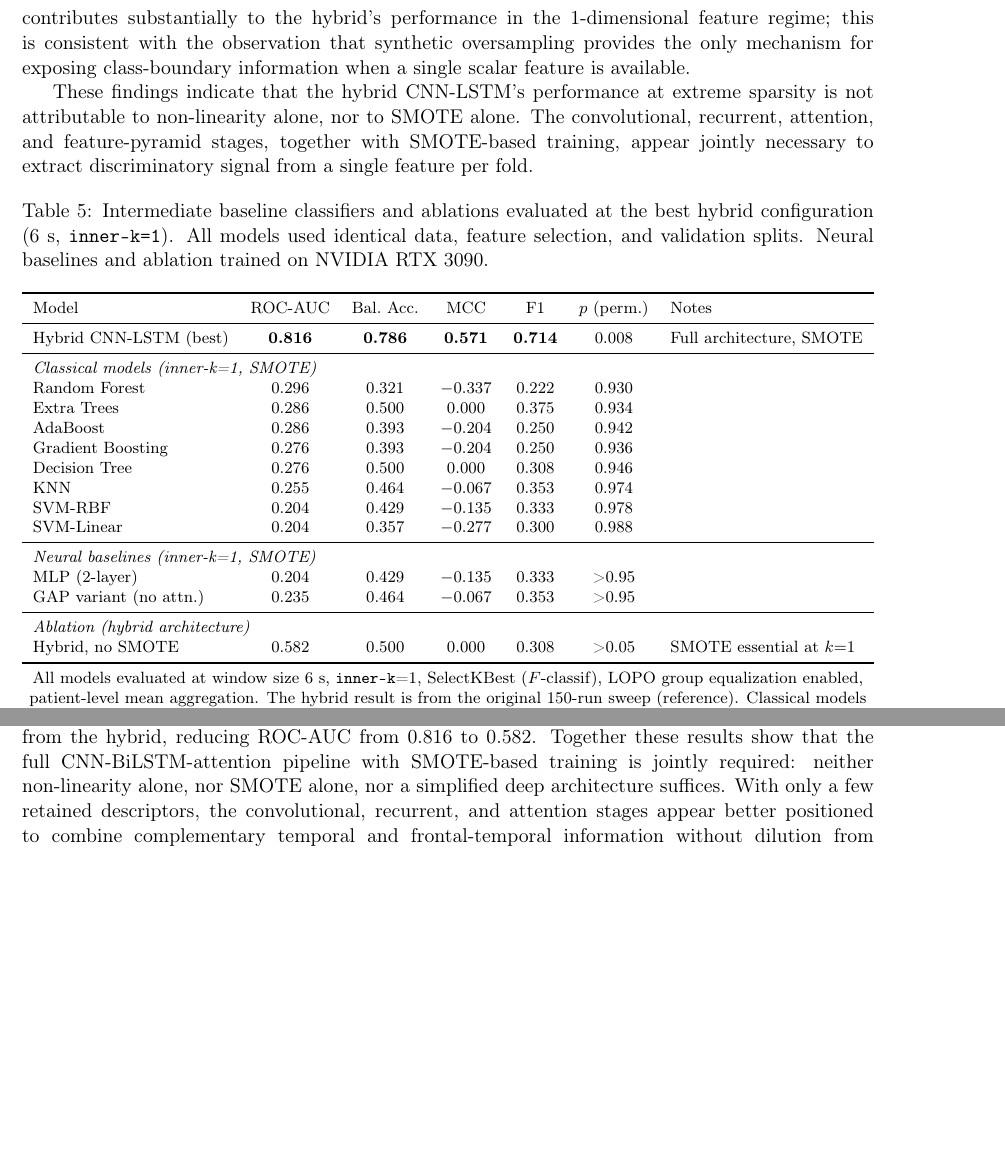
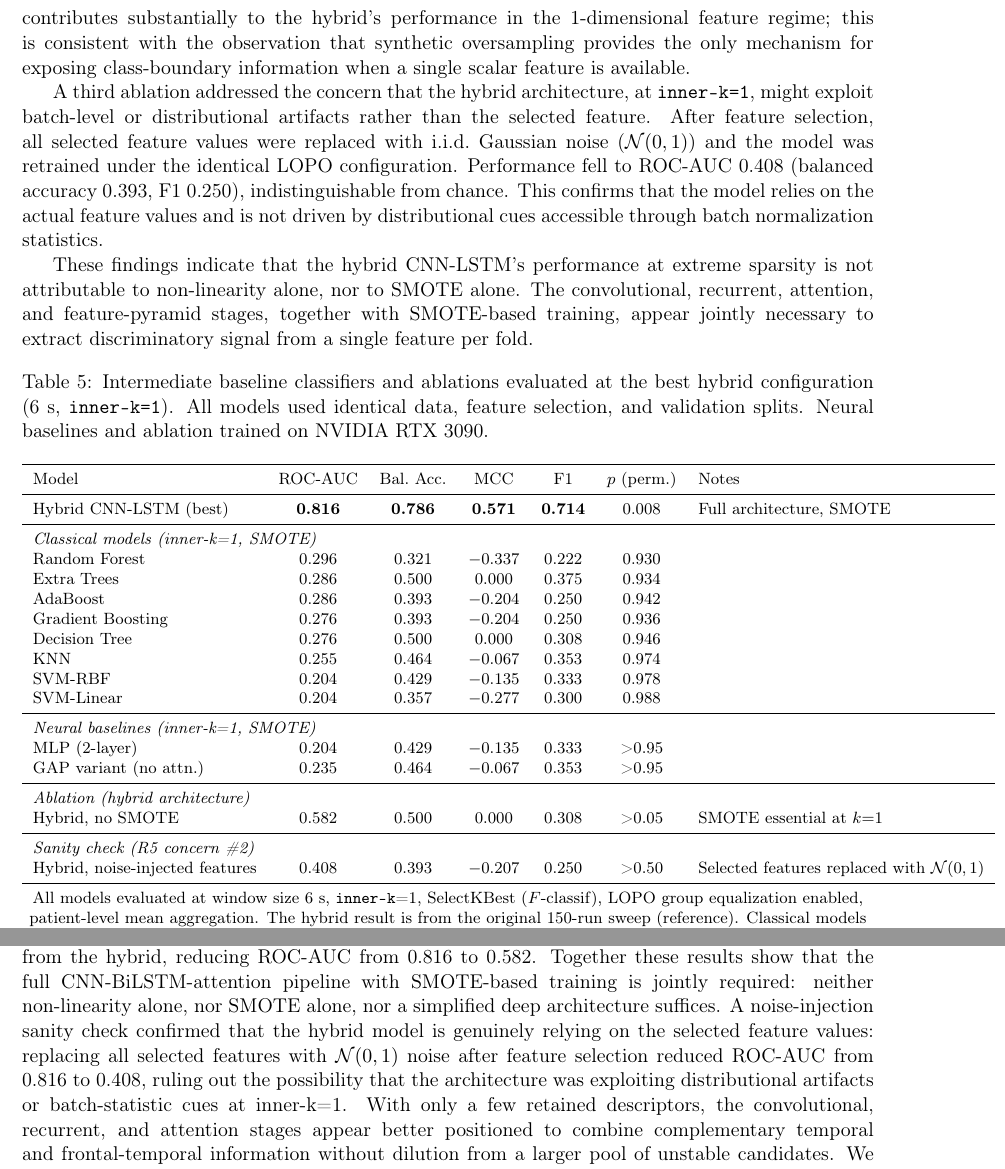
Before and after one commit to AbinZorto/eeg-mlflow, a LaTeX paper (paper/main.tex, which reads paper/sections/discussion.tex, paper/sections/results.tex, paper/tables/intermediate_baselines.tex): two parts of pages 19 and 23 of 31 before the commit and two parts of pages 19 and 23 of 32 after it, joined at a grey line, cut so that both start at the same text, the shorter picture padded with empty space. Compiled offline with pdfLaTeX.

Commit message:
feat: add noise sanity check result (R5#2) — ROC-AUC drops from 0.816 to 0.408

```diff
--- a/paper/sections/discussion.tex
+++ b/paper/sections/discussion.tex
@@ -2,7 +2,7 @@ The strongest patient-level discrimination in this sweep emerged from the sparse
 
 Statistical inference was assessed with permutation tests and three tiers of multiple-comparisons correction to account for the structured sweep design. The raw permutation p-value of $p=0.008$ survives the primary structured correction (2 model families, $p_\text{corr}=0.016$) at $\alpha=0.05$. As robustness checks, we computed a max-T permutation correction across all 150 configurations ($p_\text{corr}=0.302$) and a full-sweep Bonferroni ($p_\text{corr}=1.00$), the latter being mechanically uninformative given the 150-test multiplier. We adopt the 2-family correction as the primary inference because the inner-k and window-size factors represent exploratory levels of a single hypothesis rather than independent comparisons, and report all tiers for complete transparency. Several additional caveats qualify the results. The study is limited to $n=21$ participants with a 7:14 class imbalance, producing wide bootstrap confidence intervals (e.g., ROC-AUC 95\% CI: 0.600--0.990) that span both chance-level and near-perfect performance. The hybrid model's hyperparameters were inherited from a standard configuration rather than tuned specifically on this cohort; while this reduces researcher degrees of freedom, the configuration may not be optimal for the present data.
 
-One plausible explanation for the performance gap between models is that aggressive per-fold pruning removed weak or redundant handcrafted features and exposed a compact signal set whose interactions were more useful to the hybrid architecture than to a linear decision boundary. Supporting this interpretation, eight classical classifiers and two neural baselines (2-layer MLP, GAP architecture variant) were evaluated at the identical \texttt{inner-k=1} configuration; all performed at or below chance (ROC-AUC 0.204--0.296, Table~\ref{tab:intermediate-baselines}). An additional ablation removed SMOTE from the hybrid, reducing ROC-AUC from 0.816 to 0.582. Together these results show that the full CNN-BiLSTM-attention pipeline with SMOTE-based training is jointly required: neither non-linearity alone, nor SMOTE alone, nor a simplified deep architecture suffices. With only a few retained descriptors, the convolutional, recurrent, and attention stages appear better positioned to combine complementary temporal and frontal-temporal information without dilution from a larger pool of unstable candidates. We did not compute formal paired statistical tests (e.g., DeLong or bootstrapped AUC comparison) between the two model families because the best configurations operate at different inner-k values (1 vs.\ 30). At matched inner-k values near the hybrid's optimum, the SVM operates near chance (ROC-AUC $\approx$ 0.4--0.5; Figure~\ref{fig:sweep-innerk-roc}), so the performance gap is large enough that formal testing at the matched optimum would add limited insight. The intermediate-baseline experiment (Table~\ref{tab:intermediate-baselines}) provides complementary evidence: ten alternative models all fail at inner-k=1, supporting the conclusion that the hybrid's advantage is not a statistical artifact of the sweep. This interpretation remains provisional, but it is consistent with the sweep pattern and with the marked separation between the best sparse hybrid run and the broader-budget linear baseline.
+One plausible explanation for the performance gap between models is that aggressive per-fold pruning removed weak or redundant handcrafted features and exposed a compact signal set whose interactions were more useful to the hybrid architecture than to a linear decision boundary. Supporting this interpretation, eight classical classifiers and two neural baselines (2-layer MLP, GAP architecture variant) were evaluated at the identical \texttt{inner-k=1} configuration; all performed at or below chance (ROC-AUC 0.204--0.296, Table~\ref{tab:intermediate-baselines}). An additional ablation removed SMOTE from the hybrid, reducing ROC-AUC from 0.816 to 0.582. Together these results show that the full CNN-BiLSTM-attention pipeline with SMOTE-based training is jointly required: neither non-linearity alone, nor SMOTE alone, nor a simplified deep architecture suffices. A noise-injection sanity check confirmed that the hybrid model is genuinely relying on the selected feature values: replacing all selected features with $\mathcal{N}(0,1)$ noise after feature selection reduced ROC-AUC from 0.816 to 0.408, ruling out the possibility that the architecture was exploiting distributional artifacts or batch-statistic cues at inner-k=1. With only a few retained descriptors, the convolutional, recurrent, and attention stages appear better positioned to combine complementary temporal and frontal-temporal information without dilution from a larger pool of unstable candidates. We did not compute formal paired statistical tests (e.g., DeLong or bootstrapped AUC comparison) between the two model families because the best configurations operate at different inner-k values (1 vs.\ 30). At matched inner-k values near the hybrid's optimum, the SVM operates near chance (ROC-AUC $\approx$ 0.4--0.5; Figure~\ref{fig:sweep-innerk-roc}), so the performance gap is large enough that formal testing at the matched optimum would add limited insight. The intermediate-baseline experiment (Table~\ref{tab:intermediate-baselines}) provides complementary evidence: ten alternative models all fail at inner-k=1, supporting the conclusion that the hybrid's advantage is not a statistical artifact of the sweep. This interpretation remains provisional, but it is consistent with the sweep pattern and with the marked separation between the best sparse hybrid run and the broader-budget linear baseline.
 
 This result fits part of the EEG depression literature and supports a measured interpretation. Prior work has argued that EEG can provide clinically useful baseline markers in major depressive disorder and treatment-response settings \citep{olbrich2013_eeg,olbrich2015_personalized,leuchter2010_biomarkers}. Related discussions have also emphasized tighter biomarker discipline, better standardization, and more realistic expectations about generalization \citep{Fu2019,simmatis2023_technical,Moncy2025BD}. Machine learning studies have likewise reported encouraging treatment-response signals, including combinations of EEG and clinical covariates \citep{AlKaysi2017,jaworska2019_leveraging,oakley2022_eeg}. Other modelling studies reach similar conclusions while still exposing limits from data heterogeneity, cohort size, or insufficient interpretability \citep{shalbaf2018_nonlinear,ebrahimzadeh2021_predicting,zhdanov_svm_prediction}. Recent predictive overviews and reviews continue to highlight the same translational tension \citep{watts2022predicting,cohen2023electroencephalography}. Table~\ref{tab:sota-comparison} places the present results in the context of comparable EEG-based treatment-response prediction studies. The achieved ROC-AUC of 0.816 is competitive with prior work using larger montages and cohorts, despite the present study's substantially reduced channel count and sparse feature budget. However, direct numerical comparison is complicated by differences in clinical populations, outcome definitions, and validation methodology; the table is provided for contextual orientation rather than formal benchmarking.
 
--- a/paper/sections/results.tex
+++ b/paper/sections/results.tex
@@ -74,6 +74,8 @@ To determine whether the hybrid architecture's advantage at \texttt{inner-k=1} r
 
 An additional ablation removed SMOTE from the best hybrid configuration. Performance fell from ROC-AUC 0.816 to 0.582 (balanced accuracy 0.500, F1 0.308), indicating that SMOTE contributes substantially to the hybrid's performance in the 1-dimensional feature regime; this is consistent with the observation that synthetic oversampling provides the only mechanism for exposing class-boundary information when a single scalar feature is available.
 
+A third ablation addressed the concern that the hybrid architecture, at \texttt{inner-k=1}, might exploit batch-level or distributional artifacts rather than the selected feature. After feature selection, all selected feature values were replaced with i.i.d.\ Gaussian noise ($\mathcal{N}(0, 1)$) and the model was retrained under the identical LOPO configuration. Performance fell to ROC-AUC 0.408 (balanced accuracy 0.393, F1 0.250), indistinguishable from chance. This confirms that the model relies on the actual feature values and is not driven by distributional cues accessible through batch normalization statistics.
+
 These findings indicate that the hybrid CNN-LSTM's performance at extreme sparsity is not attributable to non-linearity alone, nor to SMOTE alone. The convolutional, recurrent, attention, and feature-pyramid stages, together with SMOTE-based training, appear jointly necessary to extract discriminatory signal from a single feature per fold.
 
 \begin{paperwidetable}
--- a/paper/tables/intermediate_baselines.tex
+++ b/paper/tables/intermediate_baselines.tex
@@ -20,6 +20,9 @@ GAP variant (no attn.) & 0.235 & 0.464 & $-$0.067 & 0.353 & \textgreater{}0.95 &
 \midrule
 \multicolumn{7}{l}{\textit{Ablation (hybrid architecture)}} \\
 Hybrid, no SMOTE & 0.582 & 0.500 & 0.000 & 0.308 & \textgreater{}0.05 & SMOTE essential at $k{=}1$ \\
+\midrule
+\multicolumn{7}{l}{\textit{Sanity check (R5 concern \#2)}} \\
+Hybrid, noise-injected features & 0.408 & 0.393 & $-$0.207 & 0.250 & \textgreater{}0.50 & Selected features replaced with $\mathcal{N}(0,1)$ \\
 \bottomrule
 \end{tabular}
 
```
